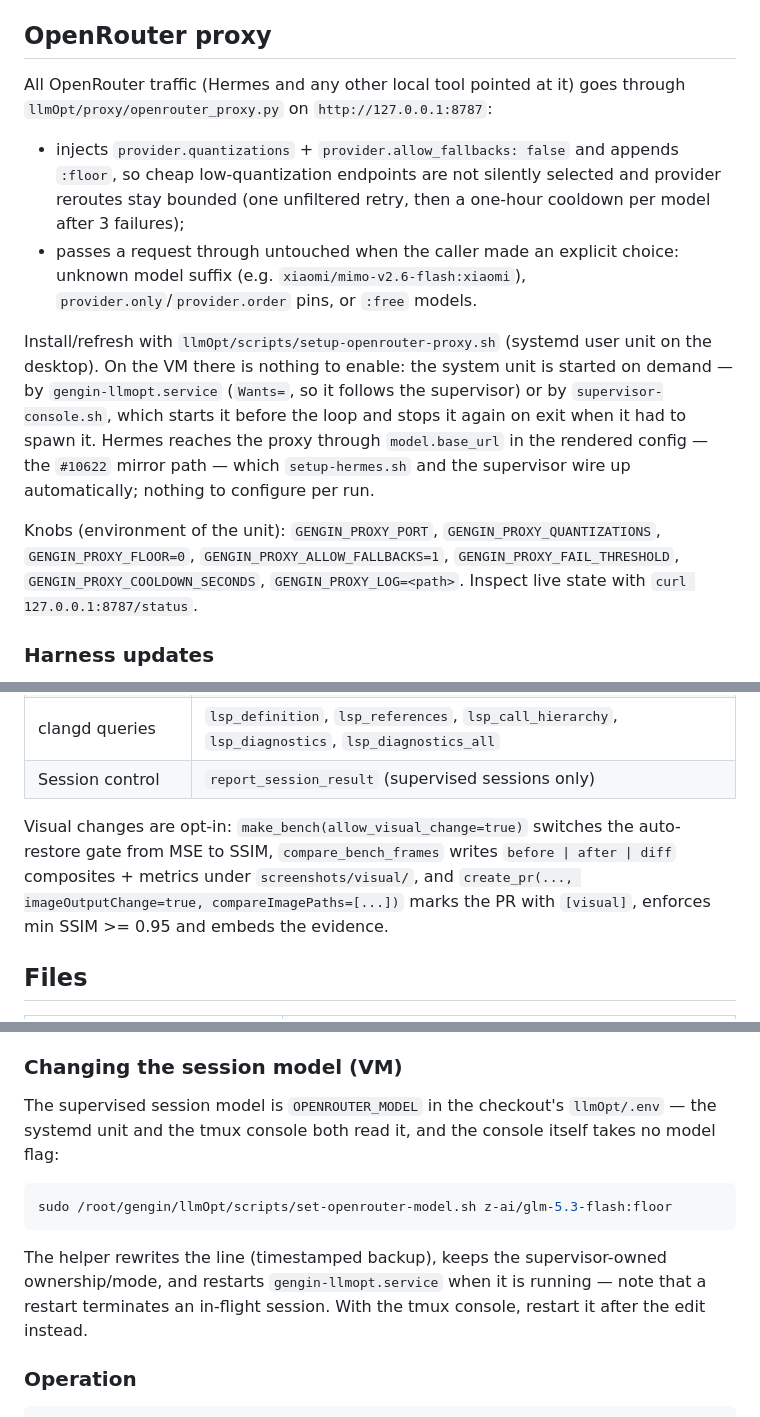
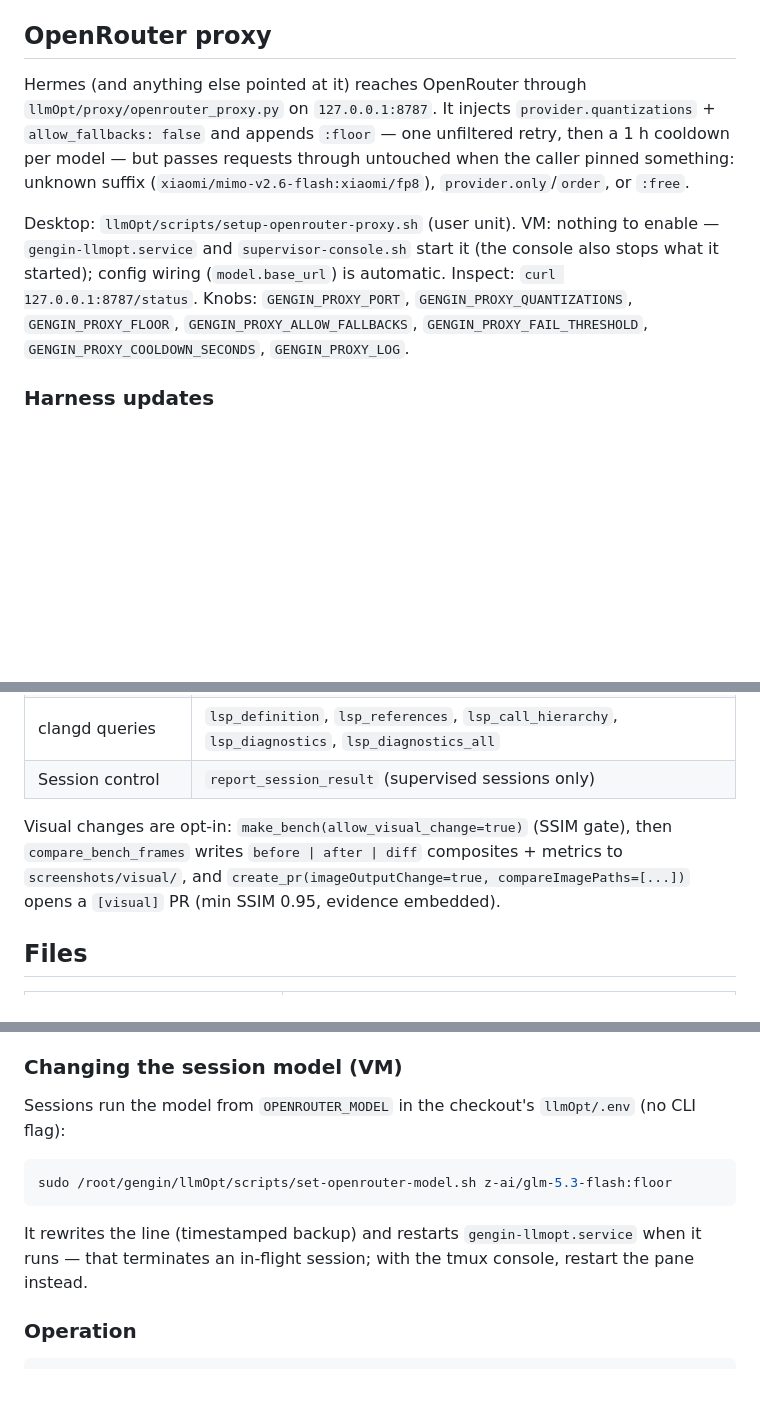
Before and after one commit to DarkBenky/gengin, a Markdown page: llmOpt/README.md, 3 parts joined by grey strips. Drawn GitHub-style; blank space fills up the shorter version.

Commit message:
Trim the README additions (proxy, visual tools, VM model switch)

````diff
--- a/llmOpt/README.md
+++ b/llmOpt/README.md
@@ -28,31 +28,20 @@ in-session with `/model custom:local:Qwen3.8-27B`.
 
 ## OpenRouter proxy
 
-All OpenRouter traffic (Hermes and any other local tool pointed at it) goes
-through `llmOpt/proxy/openrouter_proxy.py` on `http://127.0.0.1:8787`:
+Hermes (and anything else pointed at it) reaches OpenRouter through
+`llmOpt/proxy/openrouter_proxy.py` on `127.0.0.1:8787`.  It injects
+`provider.quantizations` + `allow_fallbacks: false` and appends `:floor` —
+one unfiltered retry, then a 1 h cooldown per model — but passes requests
+through untouched when the caller pinned something: unknown suffix
+(`xiaomi/mimo-v2.6-flash:xiaomi/fp8`), `provider.only`/`order`, or `:free`.
 
-- injects `provider.quantizations` + `provider.allow_fallbacks: false` and
-  appends `:floor`, so cheap low-quantization endpoints are not silently
-  selected and provider reroutes stay bounded (one unfiltered retry, then a
-  one-hour cooldown per model after 3 failures);
-- passes a request through untouched when the caller made an explicit choice:
-  unknown model suffix (e.g. `xiaomi/mimo-v2.6-flash:xiaomi`),
-  `provider.only`/`provider.order` pins, or `:free` models.
-
-Install/refresh with `llmOpt/scripts/setup-openrouter-proxy.sh` (systemd user
-unit on the desktop).  On the VM there is nothing to enable: the system unit
-is started on demand — by `gengin-llmopt.service` (`Wants=`, so it follows the
-supervisor) or by `supervisor-console.sh`, which starts it before the loop and
-stops it again on exit when it had to spawn it.  Hermes reaches the proxy
-through `model.base_url` in the rendered config — the `#10622` mirror path —
-which `setup-hermes.sh` and the supervisor wire up automatically; nothing to
-configure per run.
-
-Knobs (environment of the unit): `GENGIN_PROXY_PORT`,
-`GENGIN_PROXY_QUANTIZATIONS`, `GENGIN_PROXY_FLOOR=0`,
-`GENGIN_PROXY_ALLOW_FALLBACKS=1`, `GENGIN_PROXY_FAIL_THRESHOLD`,
-`GENGIN_PROXY_COOLDOWN_SECONDS`, `GENGIN_PROXY_LOG=<path>`.  Inspect live
-state with `curl 127.0.0.1:8787/status`.
+Desktop: `llmOpt/scripts/setup-openrouter-proxy.sh` (user unit).  VM: nothing
+to enable — `gengin-llmopt.service` and `supervisor-console.sh` start it (the
+console also stops what it started); config wiring (`model.base_url`) is
+automatic.  Inspect: `curl 127.0.0.1:8787/status`.  Knobs:
+`GENGIN_PROXY_PORT`, `GENGIN_PROXY_QUANTIZATIONS`, `GENGIN_PROXY_FLOOR`,
+`GENGIN_PROXY_ALLOW_FALLBACKS`, `GENGIN_PROXY_FAIL_THRESHOLD`,
+`GENGIN_PROXY_COOLDOWN_SECONDS`, `GENGIN_PROXY_LOG`.
 
 ### Harness updates
 
@@ -117,11 +106,11 @@ Rules:
 | clangd queries | `lsp_definition`, `lsp_references`, `lsp_call_hierarchy`, `lsp_diagnostics`, `lsp_diagnostics_all` |
 | Session control | `report_session_result` (supervised sessions only) |
 
-Visual changes are opt-in: `make_bench(allow_visual_change=true)` switches the
-auto-restore gate from MSE to SSIM, `compare_bench_frames` writes
-`before | after | diff` composites + metrics under `screenshots/visual/`, and
-`create_pr(..., imageOutputChange=true, compareImagePaths=[...])` marks the PR
-with `[visual]`, enforces min SSIM >= 0.95 and embeds the evidence.
+Visual changes are opt-in: `make_bench(allow_visual_change=true)` (SSIM gate),
+then `compare_bench_frames` writes `before | after | diff` composites + metrics
+to `screenshots/visual/`, and `create_pr(imageOutputChange=true,
+compareImagePaths=[...])` opens a `[visual]` PR (min SSIM 0.95, evidence
+embedded).
 
 ## Files
 
@@ -207,18 +196,16 @@ environment and deleted at session end.
 
 ### Changing the session model (VM)
 
-The supervised session model is `OPENROUTER_MODEL` in the checkout's
-`llmOpt/.env` — the systemd unit and the tmux console both read it, and
-the console itself takes no model flag:
+Sessions run the model from `OPENROUTER_MODEL` in the checkout's `llmOpt/.env`
+(no CLI flag):
 
 ```bash
 sudo /root/gengin/llmOpt/scripts/set-openrouter-model.sh z-ai/glm-5.3-flash:floor
 ```
 
-The helper rewrites the line (timestamped backup), keeps the
-supervisor-owned ownership/mode, and restarts `gengin-llmopt.service` when it
-is running — note that a restart terminates an in-flight session.  With the
-tmux console, restart it after the edit instead.
+It rewrites the line (timestamped backup) and restarts `gengin-llmopt.service`
+when it runs — that terminates an in-flight session; with the tmux console,
+restart the pane instead.
 
 ### Operation
 
````
